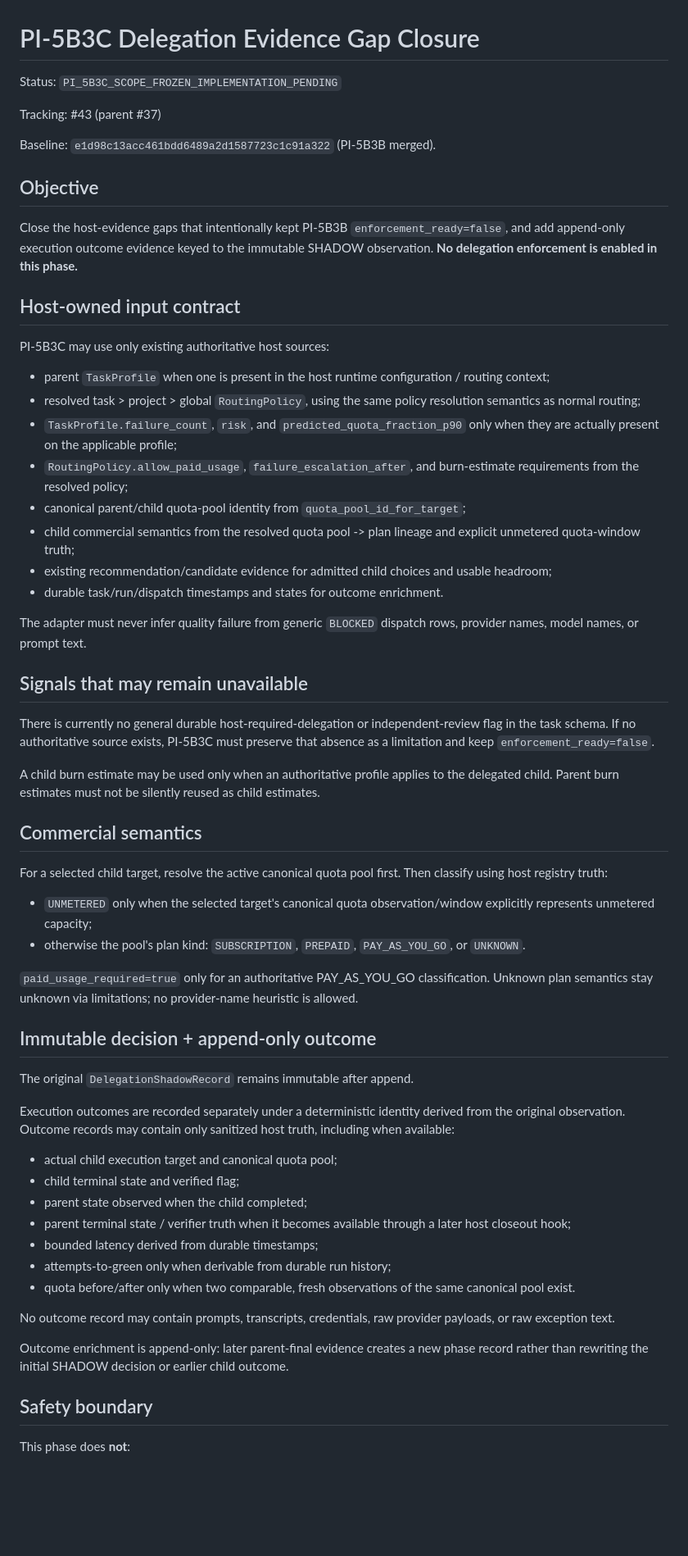
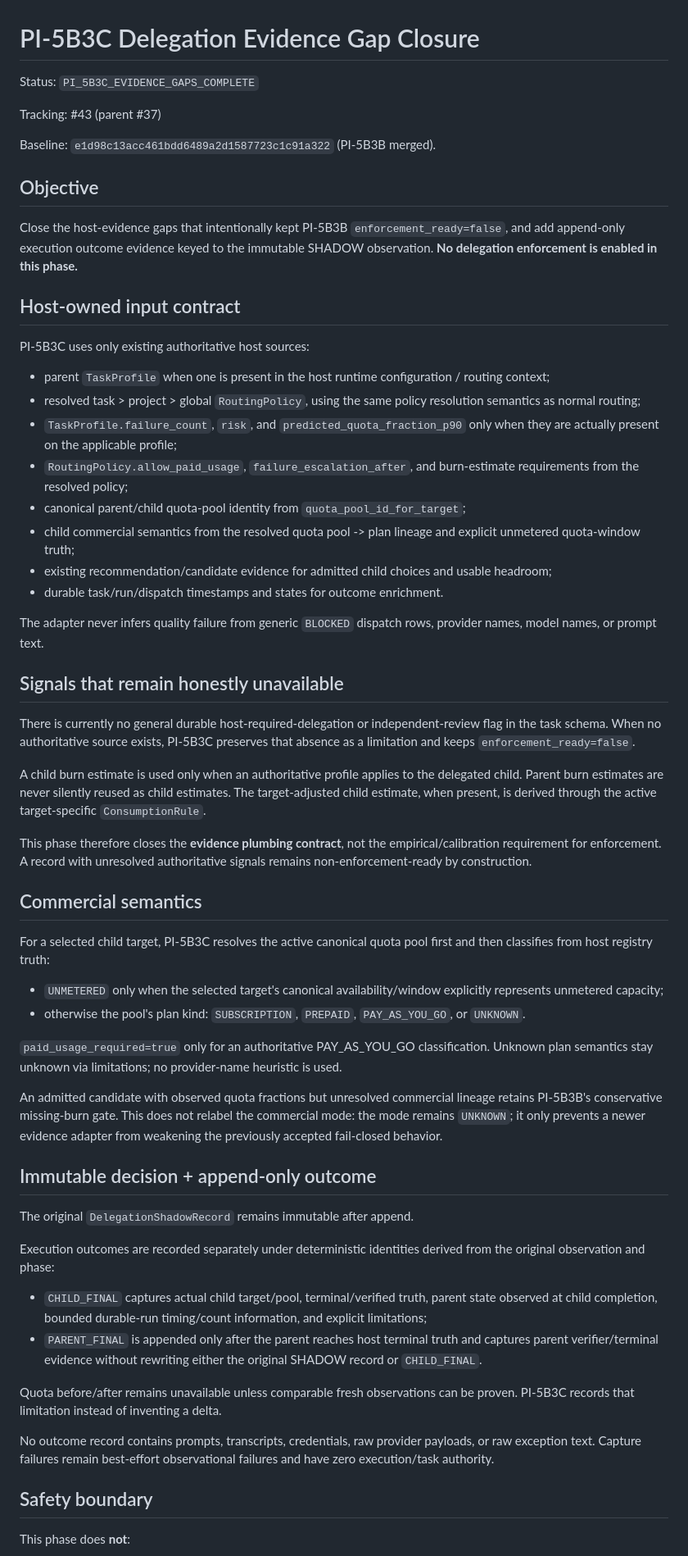
Before and after one commit to louisjia2008-ux/personal-ai-orchestrator, a Markdown page: docs/PI5B3C_EVIDENCE_GAPS.md, the part around one of its changes. Shown at 82% size. Rendered like a GitHub page; blank space fills up the shorter version.

```diff
--- a/docs/PI5B3C_EVIDENCE_GAPS.md
+++ b/docs/PI5B3C_EVIDENCE_GAPS.md
@@ -1,6 +1,6 @@
 # PI-5B3C Delegation Evidence Gap Closure
 
-Status: `PI_5B3C_SCOPE_FROZEN_IMPLEMENTATION_PENDING`
+Status: `PI_5B3C_EVIDENCE_GAPS_COMPLETE`
 
 Tracking: #43 (parent #37)
 
@@ -12,7 +12,7 @@ Close the host-evidence gaps that intentionally kept PI-5B3B `enforcement_ready=
 
 ## Host-owned input contract
 
-PI-5B3C may use only existing authoritative host sources:
+PI-5B3C uses only existing authoritative host sources:
 
 - parent `TaskProfile` when one is present in the host runtime configuration / routing context;
 - resolved task > project > global `RoutingPolicy`, using the same policy resolution semantics as normal routing;
@@ -23,40 +23,39 @@ PI-5B3C may use only existing authoritative host sources:
 - existing recommendation/candidate evidence for admitted child choices and usable headroom;
 - durable task/run/dispatch timestamps and states for outcome enrichment.
 
-The adapter must never infer quality failure from generic `BLOCKED` dispatch rows, provider names, model names, or prompt text.
+The adapter never infers quality failure from generic `BLOCKED` dispatch rows, provider names, model names, or prompt text.
 
-## Signals that may remain unavailable
+## Signals that remain honestly unavailable
 
-There is currently no general durable host-required-delegation or independent-review flag in the task schema. If no authoritative source exists, PI-5B3C must preserve that absence as a limitation and keep `enforcement_ready=false`.
+There is currently no general durable host-required-delegation or independent-review flag in the task schema. When no authoritative source exists, PI-5B3C preserves that absence as a limitation and keeps `enforcement_ready=false`.
 
-A child burn estimate may be used only when an authoritative profile applies to the delegated child. Parent burn estimates must not be silently reused as child estimates.
+A child burn estimate is used only when an authoritative profile applies to the delegated child. Parent burn estimates are never silently reused as child estimates. The target-adjusted child estimate, when present, is derived through the active target-specific `ConsumptionRule`.
+
+This phase therefore closes the **evidence plumbing contract**, not the empirical/calibration requirement for enforcement. A record with unresolved authoritative signals remains non-enforcement-ready by construction.
 
 ## Commercial semantics
 
-For a selected child target, resolve the active canonical quota pool first. Then classify using host registry truth:
+For a selected child target, PI-5B3C resolves the active canonical quota pool first and then classifies from host registry truth:
 
-- `UNMETERED` only when the selected target's canonical quota observation/window explicitly represents unmetered capacity;
+- `UNMETERED` only when the selected target's canonical availability/window explicitly represents unmetered capacity;
 - otherwise the pool's plan kind: `SUBSCRIPTION`, `PREPAID`, `PAY_AS_YOU_GO`, or `UNKNOWN`.
 
-`paid_usage_required=true` only for an authoritative PAY_AS_YOU_GO classification. Unknown plan semantics stay unknown via limitations; no provider-name heuristic is allowed.
+`paid_usage_required=true` only for an authoritative PAY_AS_YOU_GO classification. Unknown plan semantics stay unknown via limitations; no provider-name heuristic is used.
+
+An admitted candidate with observed quota fractions but unresolved commercial lineage retains PI-5B3B's conservative missing-burn gate. This does not relabel the commercial mode: the mode remains `UNKNOWN`; it only prevents a newer evidence adapter from weakening the previously accepted fail-closed behavior.
 
 ## Immutable decision + append-only outcome
 
 The original `DelegationShadowRecord` remains immutable after append.
 
-Execution outcomes are recorded separately under a deterministic identity derived from the original observation. Outcome records may contain only sanitized host truth, including when available:
+Execution outcomes are recorded separately under deterministic identities derived from the original observation and phase:
 
-- actual child execution target and canonical quota pool;
-- child terminal state and verified flag;
-- parent state observed when the child completed;
-- parent terminal state / verifier truth when it becomes available through a later host closeout hook;
-- bounded latency derived from durable timestamps;
-- attempts-to-green only when derivable from durable run history;
-- quota before/after only when two comparable, fresh observations of the same canonical pool exist.
+- `CHILD_FINAL` captures actual child target/pool, terminal/verified truth, parent state observed at child completion, bounded durable-run timing/count information, and explicit limitations;
+- `PARENT_FINAL` is appended only after the parent reaches host terminal truth and captures parent verifier/terminal evidence without rewriting either the original SHADOW record or `CHILD_FINAL`.
 
-No outcome record may contain prompts, transcripts, credentials, raw provider payloads, or raw exception text.
+Quota before/after remains unavailable unless comparable fresh observations can be proven. PI-5B3C records that limitation instead of inventing a delta.
 
-Outcome enrichment is append-only: later parent-final evidence creates a new phase record rather than rewriting the initial SHADOW decision or earlier child outcome.
+No outcome record contains prompts, transcripts, credentials, raw provider payloads, or raw exception text. Capture failures remain best-effort observational failures and have zero execution/task authority.
 
 ## Safety boundary
 
```
Also changed, not shown: other parts of docs/PI5B3C_EVIDENCE_GAPS.md (+32 -16 lines).
